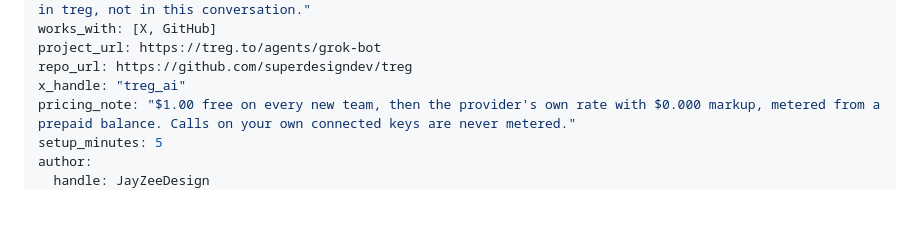
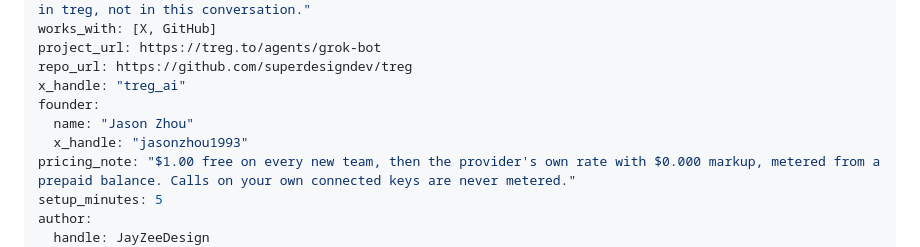
Before and after one commit to JayZeeDesign/GrokBotDev, a Markdown page: content/plugins/treg-to.md, the part around the change. GitHub-like rendering; blank space fills up the shorter version.

Commit message:
Add founder field (PL-3)

```diff
--- a/content/plugins/treg-to.md
+++ b/content/plugins/treg-to.md
@@ -15,6 +15,9 @@ works_with: [X, GitHub]
 project_url: https://treg.to/agents/grok-bot
 repo_url: https://github.com/superdesigndev/treg
 x_handle: "treg_ai"
+founder:
+  name: "Jason Zhou"
+  x_handle: "jasonzhou1993"
 pricing_note: "$1.00 free on every new team, then the provider's own rate with $0.000 markup, metered from a prepaid balance. Calls on your own connected keys are never metered."
 setup_minutes: 5
 author:
```
